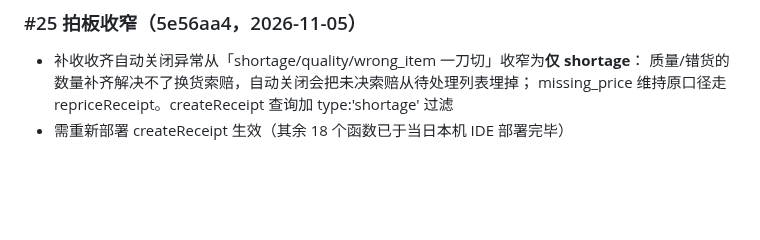
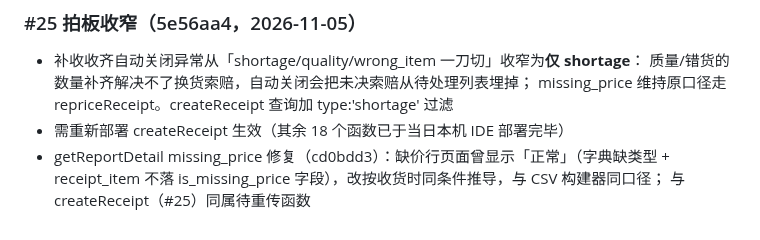
Before and after one commit to rishengW/mini-program, a Markdown page: log.md, the part around the change. Drawn GitHub-style; blank space fills up the shorter version.

Commit message:
docs: log.md 补记 getReportDetail missing_price 修复

```diff
--- a/log.md
+++ b/log.md
@@ -332,3 +332,6 @@
   质量/错货的数量补齐解决不了换货索赔，自动关闭会把未决索赔从待处理列表埋掉；
   missing_price 维持原口径走 repriceReceipt。createReceipt 查询加 type:'shortage' 过滤
 - 需重新部署 createReceipt 生效（其余 18 个函数已于当日本机 IDE 部署完毕）
+- getReportDetail missing_price 修复（cd0bdd3）：缺价行页面曾显示「正常」（字典缺类型 +
+  receipt_item 不落 is_missing_price 字段），改按收货时同条件推导，与 CSV 构建器同口径；
+  与 createReceipt（#25）同属待重传函数
```
